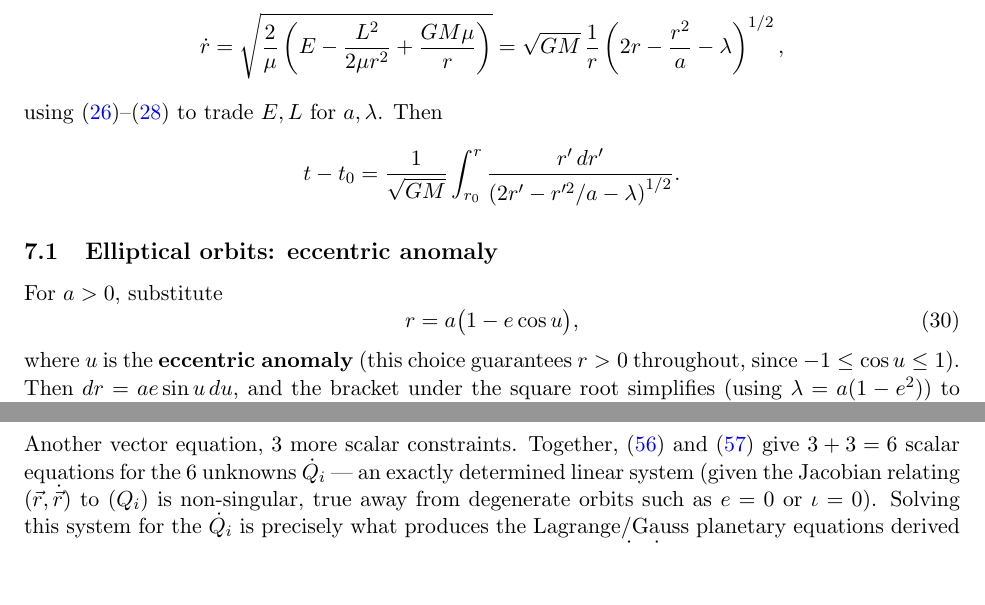
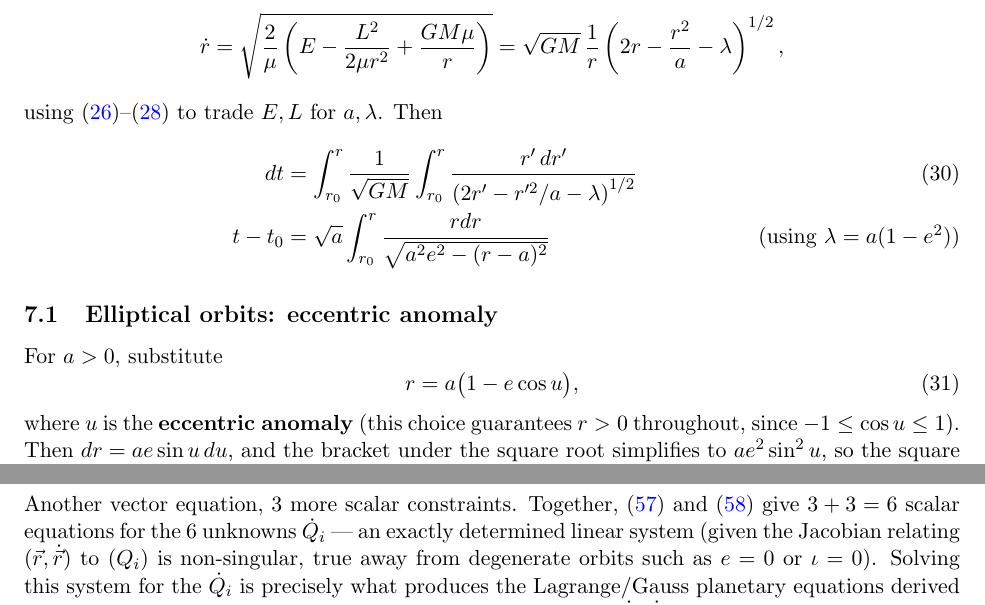
Before and after one commit to lunar-photon/AstroPhysics-notes, a LaTeX document (main.tex): two parts of pages 9 and 15 of 21, joined at a grey line, cut so that both start at the same text, the shorter picture padded with empty space. Compiled offline with pdfLaTeX.

Commit message:
Update main.tex

```diff
--- a/main.tex
+++ b/main.tex
@@ -890,16 +890,16 @@ We now want $r(t)$ (and hence $\phi(t)$), not just $r(\phi)$. From the vis-viva
 =\sqrt{GM}\,\frac1r\left(2r-\frac{r^2}{a}-\lambda\right)^{1/2},
 \]
 using \eqref{eq:visviva_E}--\eqref{eq:L_of_ae} to trade $E,L$ for $a,\lambda$. Then
-\[
-t-t_0 = \frac{1}{\sqrt{GM}}\int_{r_0}^{r}\frac{r'\,dr'}{\left(2r'-r'^2/a-\lambda\right)^{1/2}}.
-\]
-
+\begin{align}
+	 dt&=\int_{r_0}^{r}\frac{1}{\sqrt{GM}}\int_{r_0}^{r}\frac{r'\,dr'}{\left(2r'-r'^2/a-\lambda\right)^{1/2}}\\
+	t-t_0&=\sqrt{a}\int_{r_0}^{r}\frac{rdr}{\sqrt{a^2e^2-(r-a)^2}}\tag{using $\lambda=a(1-e^2)$}
+\end{align}
 \subsection{Elliptical orbits: eccentric anomaly}
 For $a>0$, substitute
 \begin{equation}
 r=a\big(1-e\cos u\big), \label{eq:r_of_u}
 \end{equation}
-where $u$ is the \textbf{eccentric anomaly} (this choice guarantees $r>0$ throughout, since $-1\le\cos u\le1$). Then $dr=ae\sin u\,du$, and the bracket under the square root simplifies (using $\lambda=a(1-e^2)$) to $a e^2\sin^2u$, so the square root is simply $\sqrt a\, e\,|\sin u|$. The integral collapses to
+where $u$ is the \textbf{eccentric anomaly} (this choice guarantees $r>0$ throughout, since $-1\le\cos u\le1$). Then $dr=ae\sin u\,du$, and the bracket under the square root simplifies to $a e^2\sin^2u$, so the square root is simply $\sqrt a\, e\,|\sin u|$. The integral collapses to
 \[
 t-t_0=\frac{a^{3/2}}{\sqrt{GM}}\int_0^u (1-e\cos u')\,du' = \frac{a^{3/2}}{\sqrt{GM}}\big[u-e\sin u\big],
 \]
```
